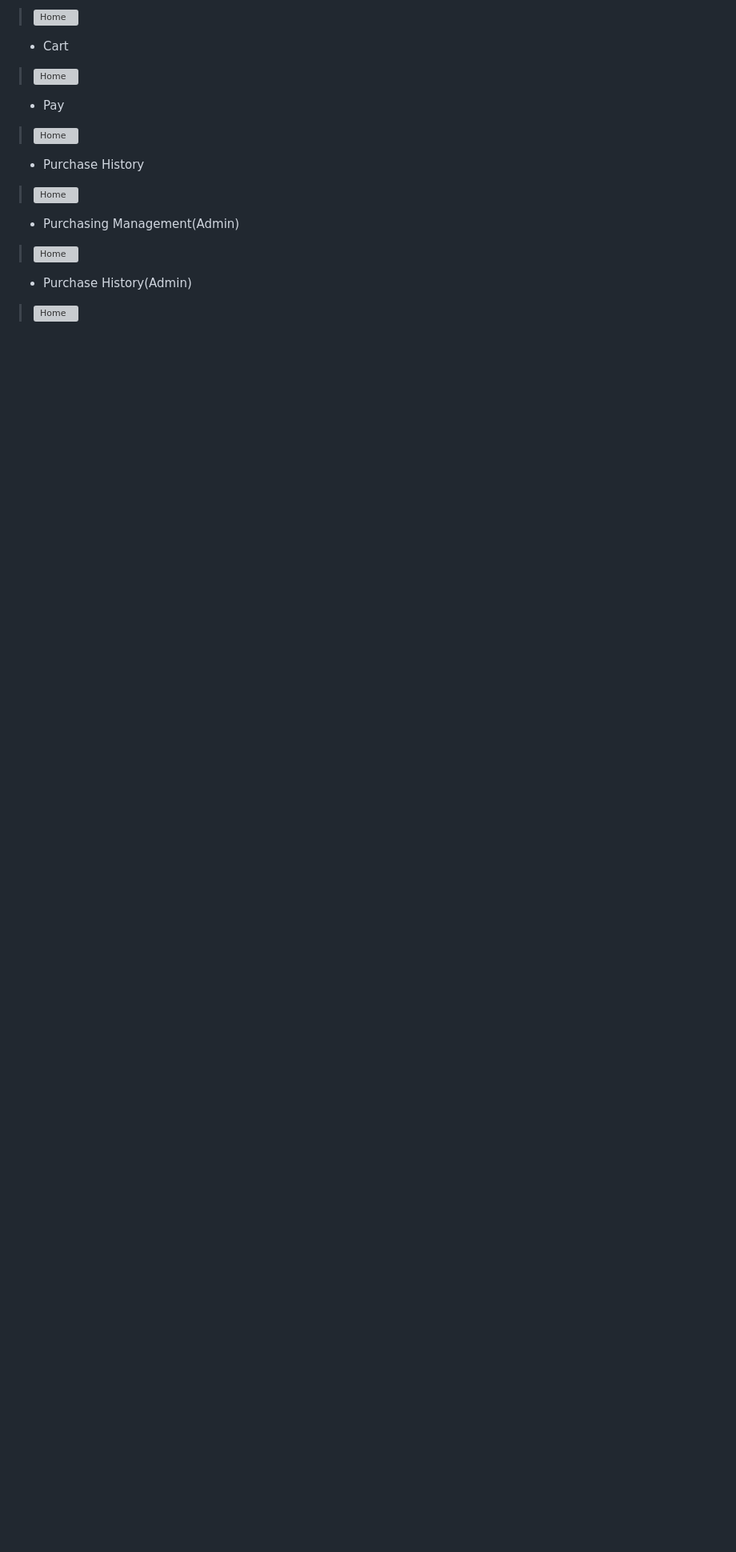
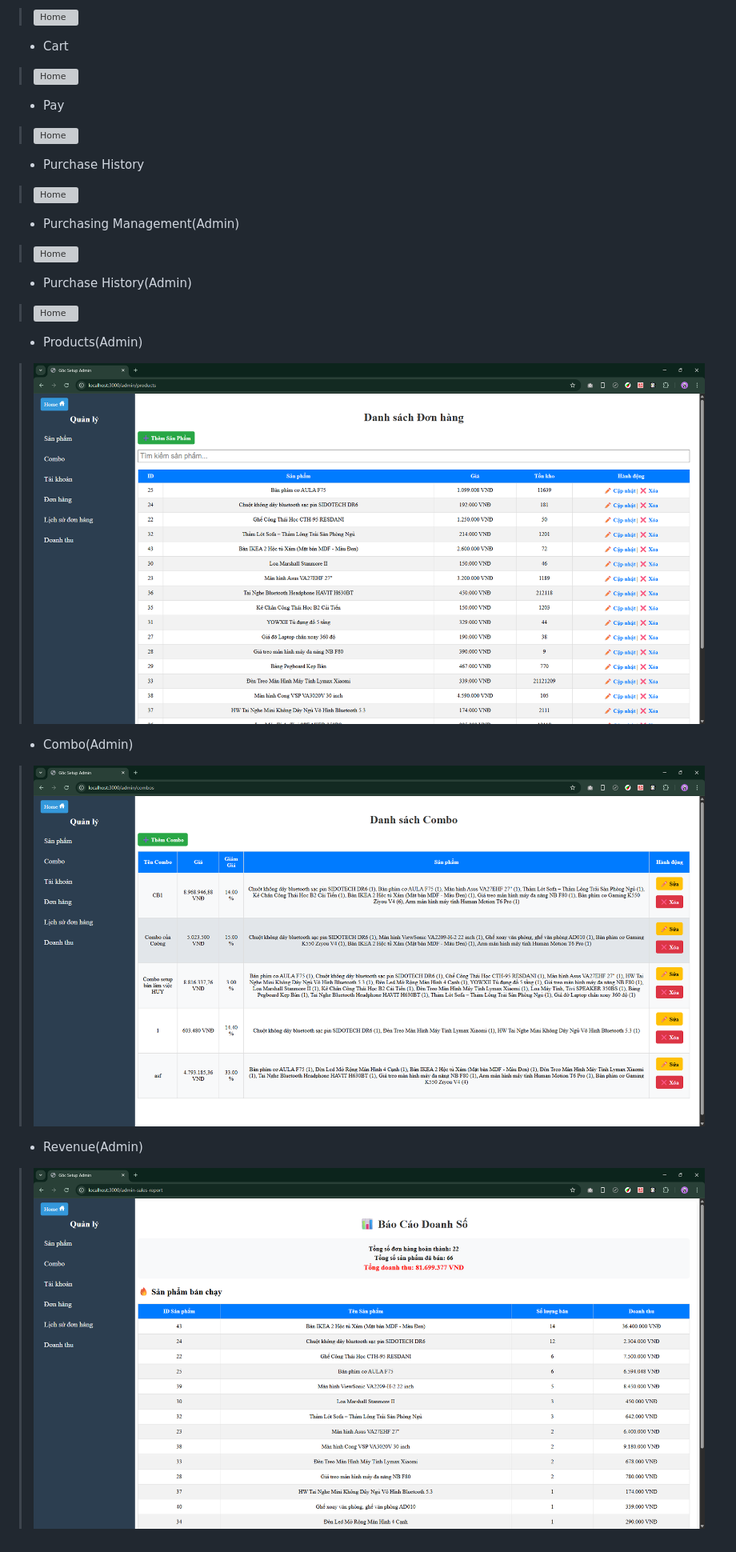
Before and after one commit to duchuy1912/gocSetUp, a Markdown page: README.md, the part around the change printed below. Shown: that part at 80% size. Drawn GitHub-style; pictures changed too: public/img/admin4.png (added), public/img/admin5.png (added), public/img/admin6.png (added); blank space fills up the shorter version; grey boxes are pictures that could not be loaded.

```diff
--- a/README.md
+++ b/README.md
@@ -52,2 +51,8 @@
 - Purchase History(Admin)
-> ![Home](./public/img/admin2.png.png)
+> ![Home](./public/img/admin2.png)
+- Products(Admin)
+> ![Home](./public/img/admin4.png)
+- Combo(Admin)
+> ![Home](./public/img/admin5.png)
+- Revenue(Admin)
+> ![Home](./public/img/admin6.png)
```
Also changed, not shown: other parts of README.md (+1 -2 lines), public/img/admin3.png (added).
